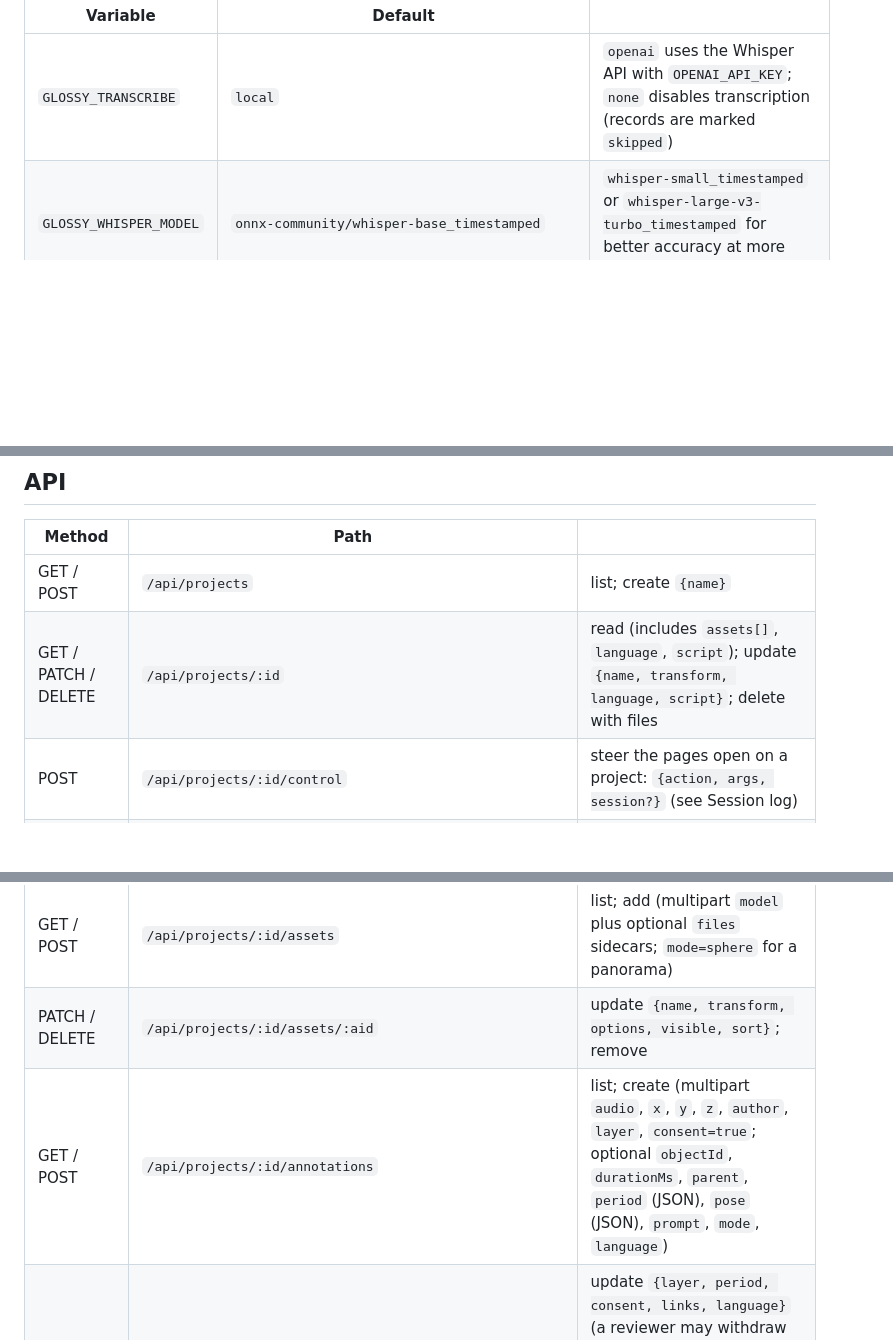
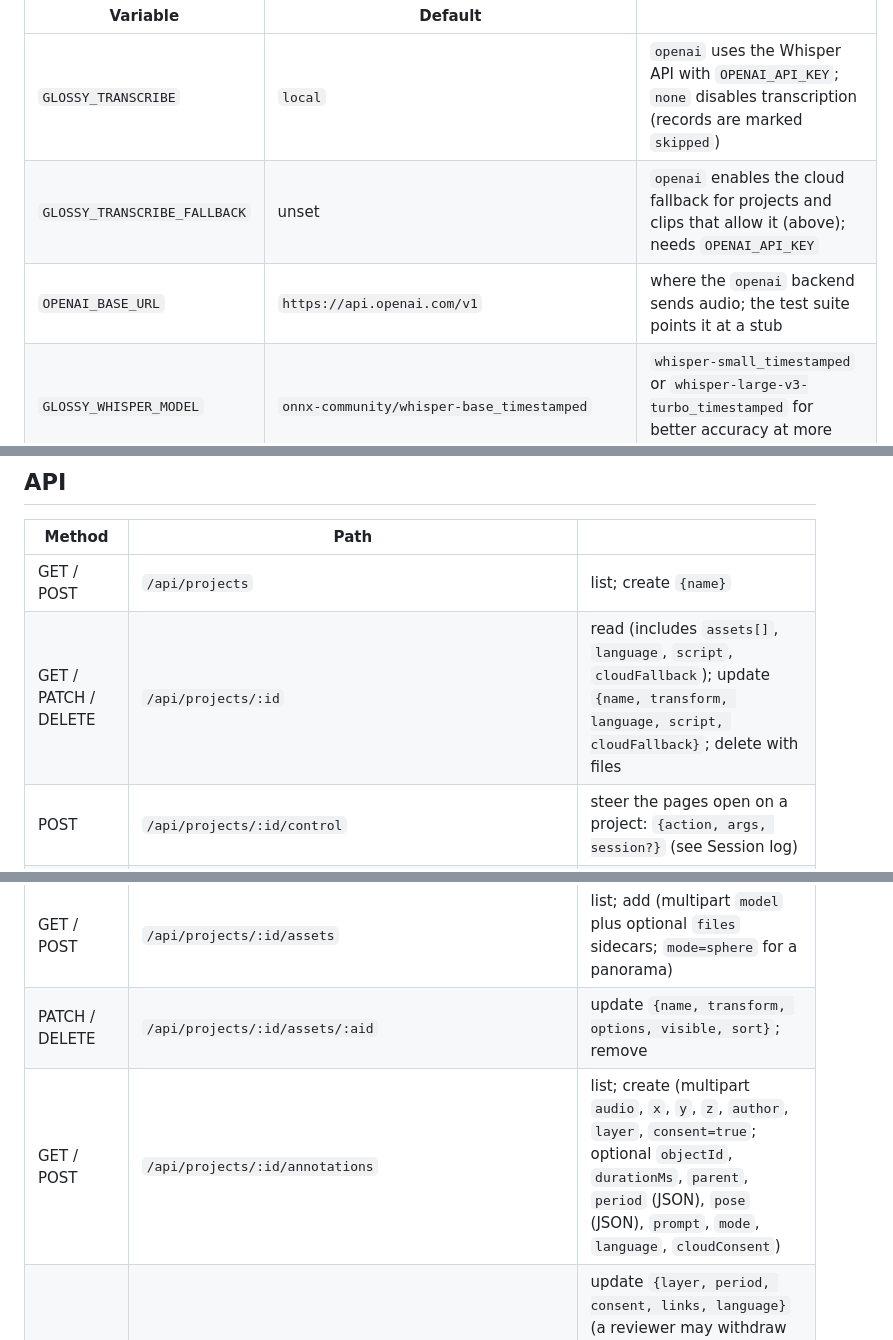
Before and after one commit to ainsleys/glossy-XR, a Markdown page: README.md, 3 parts joined by grey strips. GitHub-like rendering; blank space fills up the shorter version.

Commit message:
README: the cloud fallback, its conditions and switches
Describes the three conditions, the project setting and
GLOSSY_TRANSCRIBE_FALLBACK, what is stored when the fallback runs, the
server-side transcribe:fallback event and its partial 'server' session, the
API fields, and the new test.

Co-Authored-By: Claude Fable 5.1 <noreply@anthropic.com>
Claude-Session: https://claude.ai/code/session_01WbK3JQXVHJ7cBHYeoRVKY2

```diff
--- a/README.md
+++ b/README.md
@@ -154,6 +158,8 @@ Language is decided per clip: the clip's own `language` if set, else the project
 | Variable | Default | |
 |---|---|---|
 | `GLOSSY_TRANSCRIBE` | `local` | `openai` uses the Whisper API with `OPENAI_API_KEY`; `none` disables transcription (records are marked `skipped`) |
+| `GLOSSY_TRANSCRIBE_FALLBACK` | unset | `openai` enables the cloud fallback for projects and clips that allow it (above); needs `OPENAI_API_KEY` |
+| `OPENAI_BASE_URL` | `https://api.openai.com/v1` | where the `openai` backend sends audio; the test suite points it at a stub |
 | `GLOSSY_WHISPER_MODEL` | `onnx-community/whisper-base_timestamped` | `whisper-small_timestamped` or `whisper-large-v3-turbo_timestamped` for better accuracy at more CPU |
 | `GLOSSY_WHISPER_DTYPE` | `q8` | `fp32`, `fp16`, `q4` |
 | `GLOSSY_LANGUAGE` | unset | ISO code to force for every clip, e.g. `tr`; unset means per project, else detected |
@@ -205,12 +211,12 @@ The fake microphone loops its WAV and a clip can start anywhere in it, so `node
 | Method | Path | |
 |---|---|---|
 | GET / POST | `/api/projects` | list; create `{name}` |
-| GET / PATCH / DELETE | `/api/projects/:id` | read (includes `assets[]`, `language`, `script`); update `{name, transform, language, script}`; delete with files |
+| GET / PATCH / DELETE | `/api/projects/:id` | read (includes `assets[]`, `language`, `script`, `cloudFallback`); update `{name, transform, language, script, cloudFallback}`; delete with files |
 | POST | `/api/projects/:id/control` | steer the pages open on a project: `{action, args, session?}` (see Session log) |
 | GET / POST | `/api/projects/:id/chat` | the conversation with the headset: list `?after=<id>`; send `{text, session?}` · `POST …/chat/audio` (multipart `audio`, `session`) is what the headset sends, transcribed on arrival |
 | GET / POST | `/api/projects/:id/assets` | list; add (multipart `model` plus optional `files` sidecars; `mode=sphere` for a panorama) |
 | PATCH / DELETE | `/api/projects/:id/assets/:aid` | update `{name, transform, options, visible, sort}`; remove |
-| GET / POST | `/api/projects/:id/annotations` | list; create (multipart `audio`, `x`, `y`, `z`, `author`, `layer`, `consent=true`; optional `objectId`, `durationMs`, `parent`, `period` (JSON), `pose` (JSON), `prompt`, `mode`, `language`) |
+| GET / POST | `/api/projects/:id/annotations` | list; create (multipart `audio`, `x`, `y`, `z`, `author`, `layer`, `consent=true`; optional `objectId`, `durationMs`, `parent`, `period` (JSON), `pose` (JSON), `prompt`, `mode`, `language`, `cloudConsent`) |
 | PATCH / DELETE | `/api/projects/:id/annotations/:aid` | update `{layer, period, consent, links, language}` (a reviewer may withdraw consent after the fact; the clip stays until erased); erase record, audio file and derived data, detaching any replies |
 | POST | `/api/projects/:id/annotations/:aid/transcribe` | re-run speech-to-text for one clip (202); optional `{language}` sets the clip's language first |
 | GET | `/api/projects/:id/export`, `/api/export` | JSON export, schema `glossy-xr/project/0.4`: project plus `contributions[]` |
```
Also changed, not shown: other parts of README.md (+5 -1 lines).
